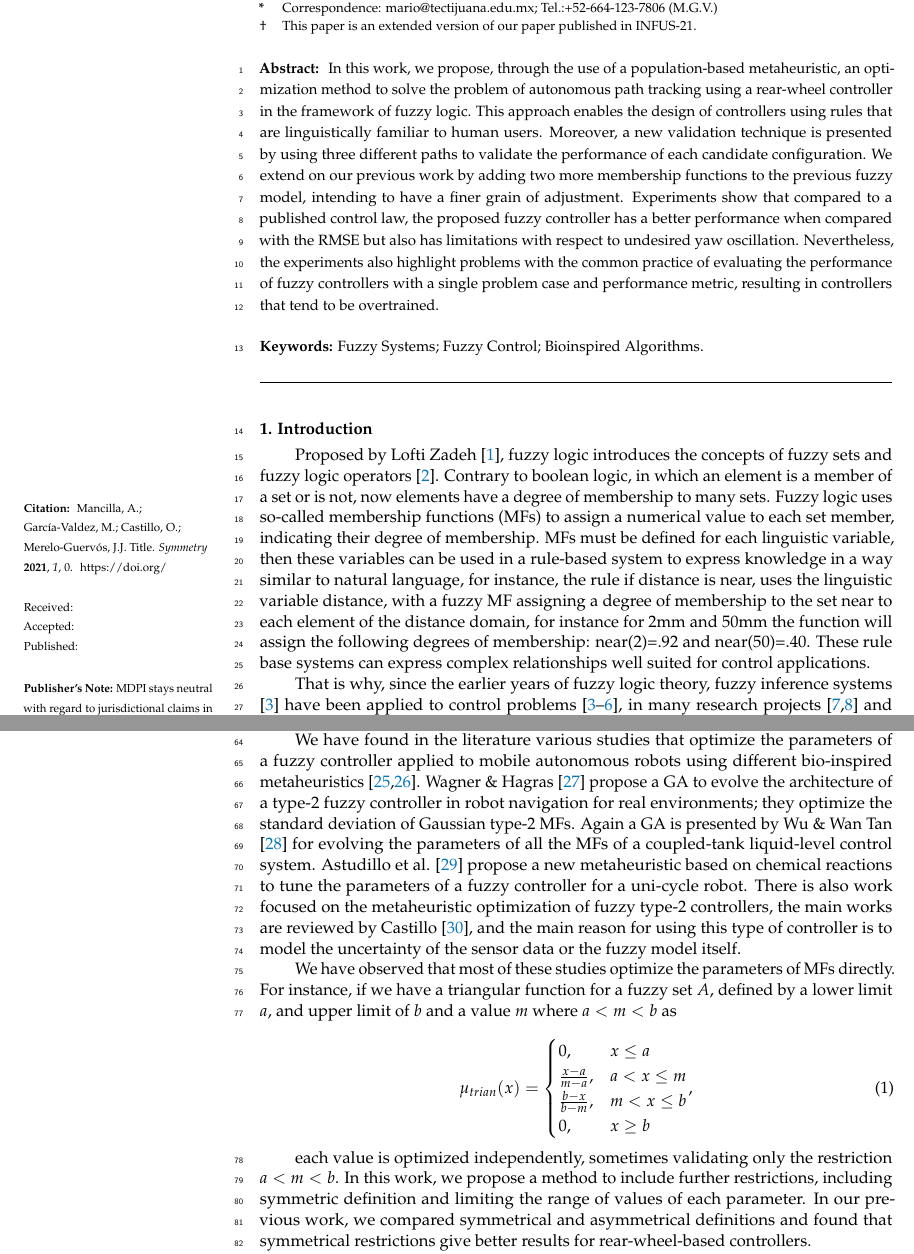
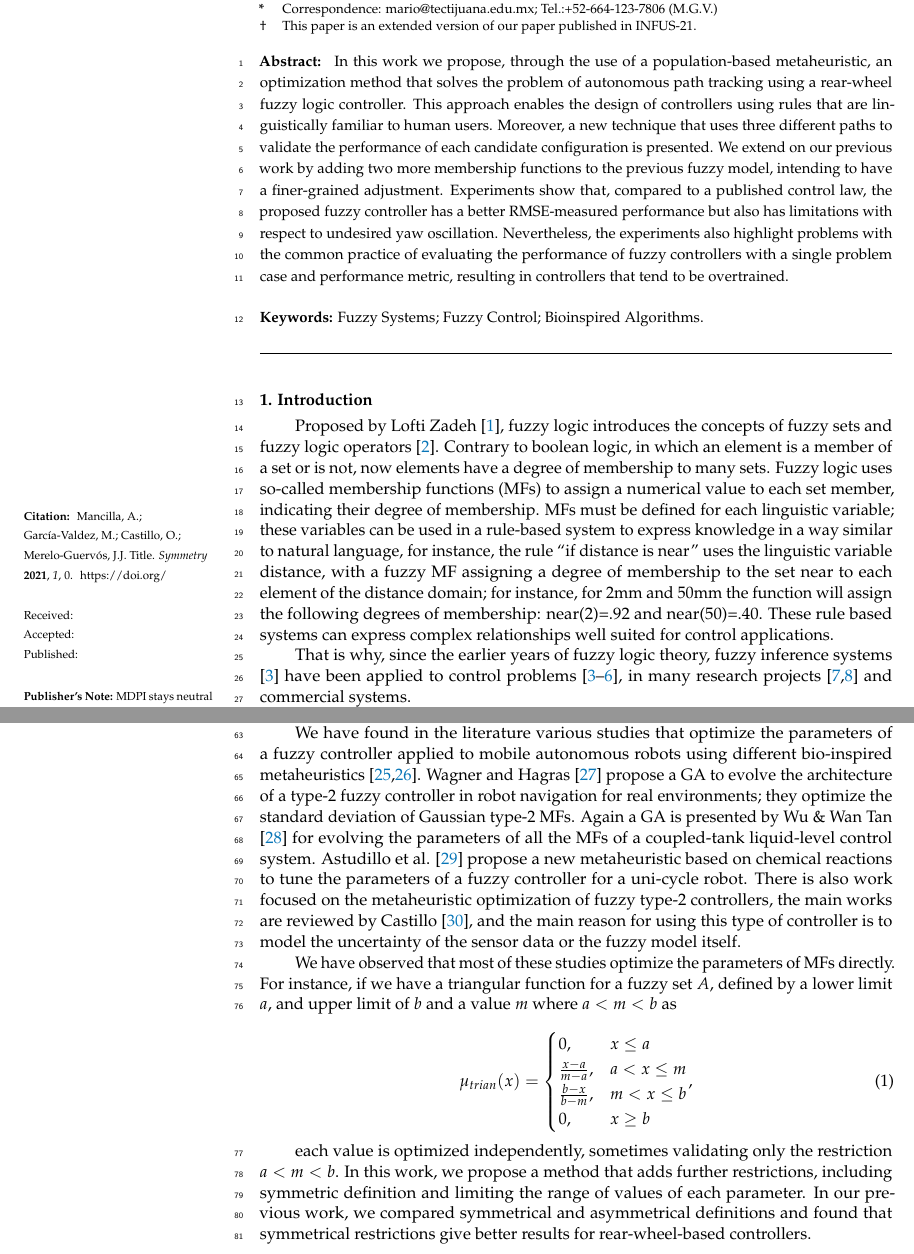
Before and after one commit to mariosky/2021-Symmetry, a LaTeX paper (template.tex): two parts of pages 1 and 2 of 15, joined at a grey line, cut so that both start at the same text. Compiled offline with pdfLaTeX.

Commit message:
Grammar :bug: intro

```diff
--- a/template.tex
+++ b/template.tex
@@ -66,14 +66,17 @@ $^{2}$ \quad University of Granada; jmerelo@ugr.es}
 
 % Abstract (Do not insert blank lines, i.e. \\)
 
-\abstract{ In this work, we propose, through the use of a population-based
-    metaheuristic, an optimization method to solve the problem of autonomous
-    path tracking using a rear-wheel controller in the framework of fuzzy
-    logic. This approach enables the design of controllers using rules that are
-    linguistically familiar to human users. Moreover, a new validation
-    technique is presented by using three different paths to validate the
-    performance of each candidate configuration. We extend on our previous work
-    by adding two more membership functions to the previous fuzzy model,
-    intending to have a finer grain of adjustment. Experiments show that
-    compared to a published control law, the proposed fuzzy controller has a
-    better performance when compared with the RMSE but also has limitations
+\abstract{ In this work we propose, through the use of a population-based
+metaheuristic, an optimization method that solves the problem of autonomous path
+tracking using a rear-wheel fuzzy logic controller. This approach enables the
+design of controllers using rules that are linguistically familiar to human
+users. Moreover, a new technique that uses three different paths to validate the
+performance of each candidate configuration is presented. We extend on our
+previous work by adding two more membership functions to the previous fuzzy
+model, intending to have a finer-grained adjustment. Experiments show that,
+compared to a published control law, % control law? - JJ
+the proposed fuzzy controller has a better RMSE-measured performance but also
+has limitations with respect to undesired yaw oscillation. Nevertheless, the
+experiments also highlight problems with the common practice of evaluating the
+performance of fuzzy controllers with a single problem case and performance
+metric, resulting in controllers that tend to be overtrained.}
@@ -95,12 +94,12 @@ Contrary to boolean logic, in which an element is a member of a set or is not,
 now elements have a degree of membership to many sets. Fuzzy logic uses
 so-called membership functions (MFs) to assign a numerical value to each set
 member, indicating their degree of membership. MFs must be defined for each
-linguistic variable, then these variables can be used in a rule-based system to
+linguistic variable; these variables can be used in a rule-based system to
 express knowledge in a way similar to natural language, for instance, the rule
-if distance is near, uses the linguistic variable distance, with a fuzzy MF
+``if distance is near'' uses the linguistic variable distance, with a fuzzy MF
 assigning a degree of membership to the set near to each element of the
-distance domain, for instance for 2mm and 50mm the function will assign the
-following degrees of membership: near(2)=.92 and near(50)=.40. These rule base
+distance domain; for instance, for 2mm and 50mm the function will assign the
+following degrees of membership: near(2)=.92 and near(50)=.40. These rule based
 systems can express complex relationships well suited for control applications.
 
 That is why, since the earlier years of fuzzy logic theory, fuzzy inference
@@ -162,7 +162,7 @@ permitted levels of the control signal.
 We have found in the literature various studies that optimize the parameters of
 a fuzzy controller applied to mobile autonomous robots using different
 bio-inspired metaheuristics
-\cite{hernandez_optimization_2019,lagunes_methodology_2017}.  Wagner \& Hagras
+\cite{hernandez_optimization_2019,lagunes_methodology_2017}.  Wagner and Hagras
 \cite{wagner2007genetic} propose a GA to evolve the architecture of a type-2
 fuzzy controller in robot navigation for real environments; they optimize the
 standard deviation of Gaussian type-2 MFs.  Again a GA is presented by Wu \&
@@ -193,7 +193,7 @@ m <b$ as
 \end{equation}
 
 each value is optimized independently, sometimes validating only the
-restriction $a < m <b$. In this work, we propose a method to include further
+restriction $a < m <b$. In this work, we propose a method that adds further
 restrictions, including symmetric definition and limiting the range of values
 of each parameter. In our previous work, we compared symmetrical and
 asymmetrical definitions and found that symmetrical restrictions give better
```
Also changed, not shown: template.tex (11 more changed lines).
